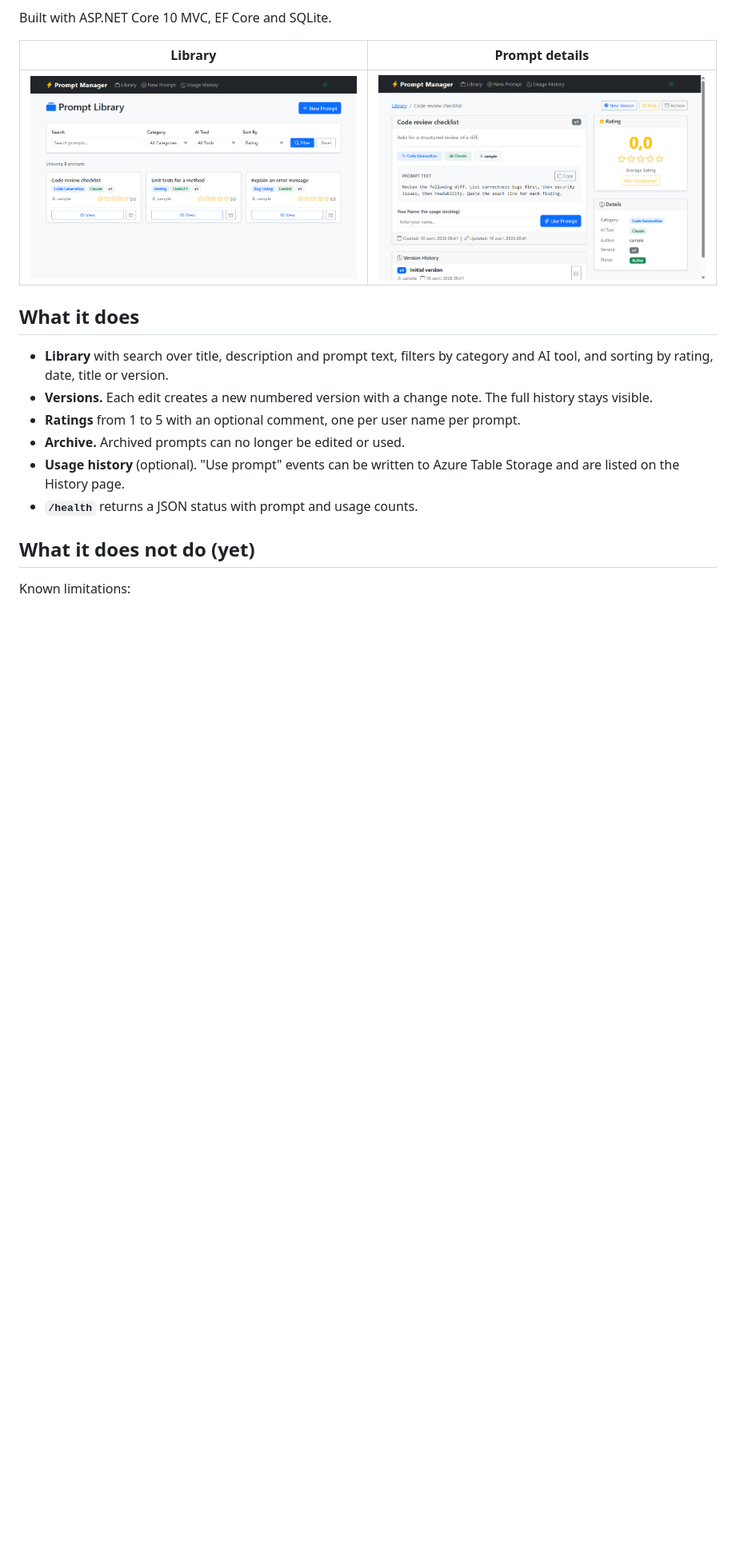
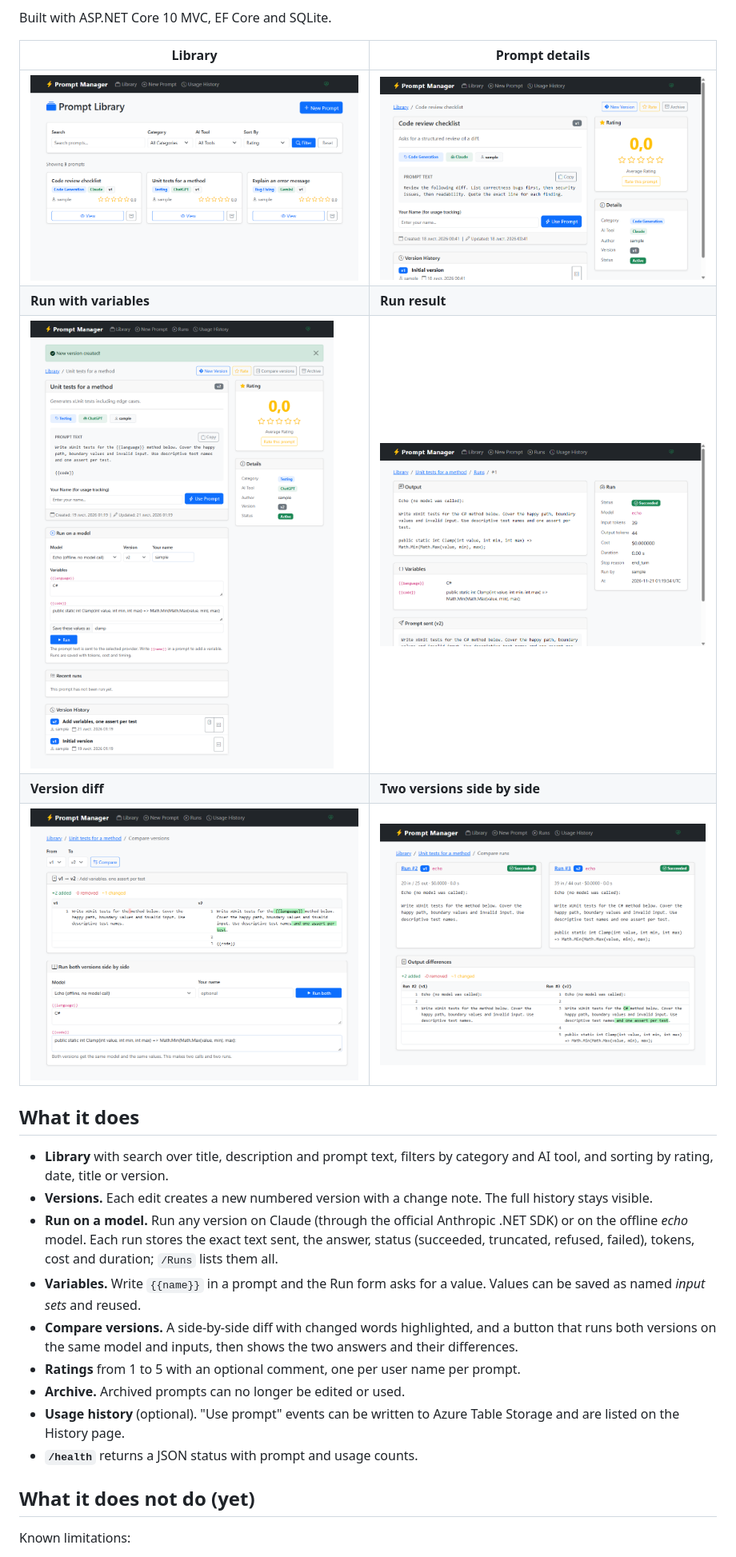
Before and after one commit to Heek1/AI-Prompt-Management-System, a Markdown page: README.md, the part around one of its changes. Shown at 80% size. Drawn GitHub-style; pictures changed too: docs/images/compare-runs.png (added), docs/images/compare-versions.png (added), docs/images/run-details.png (added); blank space fills up the shorter version.

```diff
--- a/README.md
+++ b/README.md
@@ -12,6 +13,10 @@ Built with ASP.NET Core 10 MVC, EF Core and SQLite.
 | Library | Prompt details |
 |---|---|
 | ![Prompt library](docs/images/library.png) | ![Prompt details](docs/images/details.png) |
+| **Run with variables** | **Run result** |
+| ![Run form with variables](docs/images/run-form.png) | ![Run details](docs/images/run-details.png) |
+| **Version diff** | **Two versions side by side** |
+| ![Version diff](docs/images/compare-versions.png) | ![Compared runs](docs/images/compare-runs.png) |
 
 ## What it does
 
@@ -19,6 +24,15 @@ Built with ASP.NET Core 10 MVC, EF Core and SQLite.
   filters by category and AI tool, and sorting by rating, date, title or version.
 - **Versions.** Each edit creates a new numbered version with a change note.
   The full history stays visible.
+- **Run on a model.** Run any version on Claude (through the official
+  Anthropic .NET SDK) or on the offline *echo* model. Each run stores the exact
+  text sent, the answer, status (succeeded, truncated, refused, failed),
+  tokens, cost and duration; `/Runs` lists them all.
+- **Variables.** Write `{{name}}` in a prompt and the Run form asks for a
+  value. Values can be saved as named *input sets* and reused.
+- **Compare versions.** A side-by-side diff with changed words highlighted,
+  and a button that runs both versions on the same model and inputs, then
+  shows the two answers and their differences.
 - **Ratings** from 1 to 5 with an optional comment, one per user name per prompt.
 - **Archive.** Archived prompts can no longer be edited or used.
 - **Usage history** (optional). "Use prompt" events can be written to
```
Also changed, not shown: other parts of README.md (+60 -12 lines).
